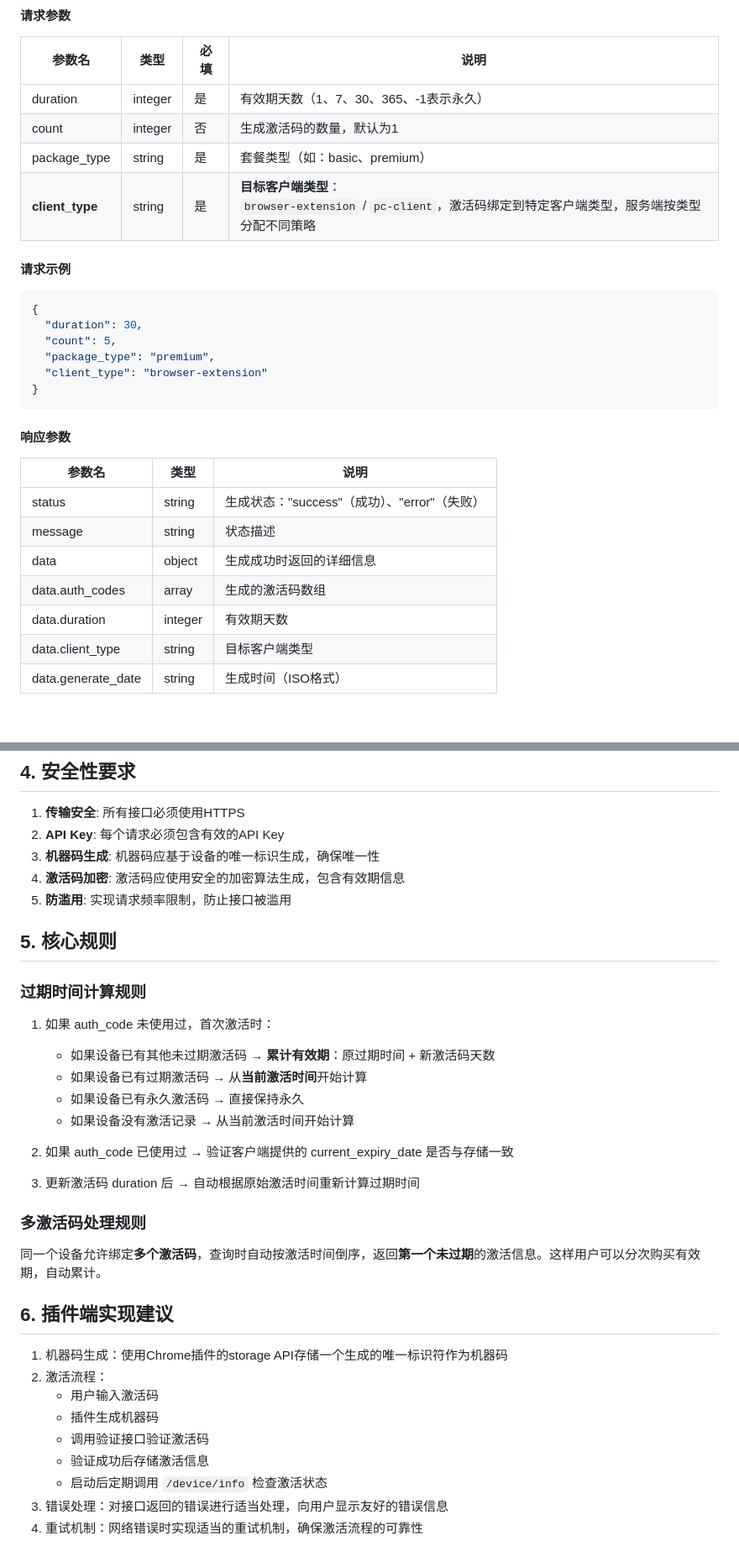
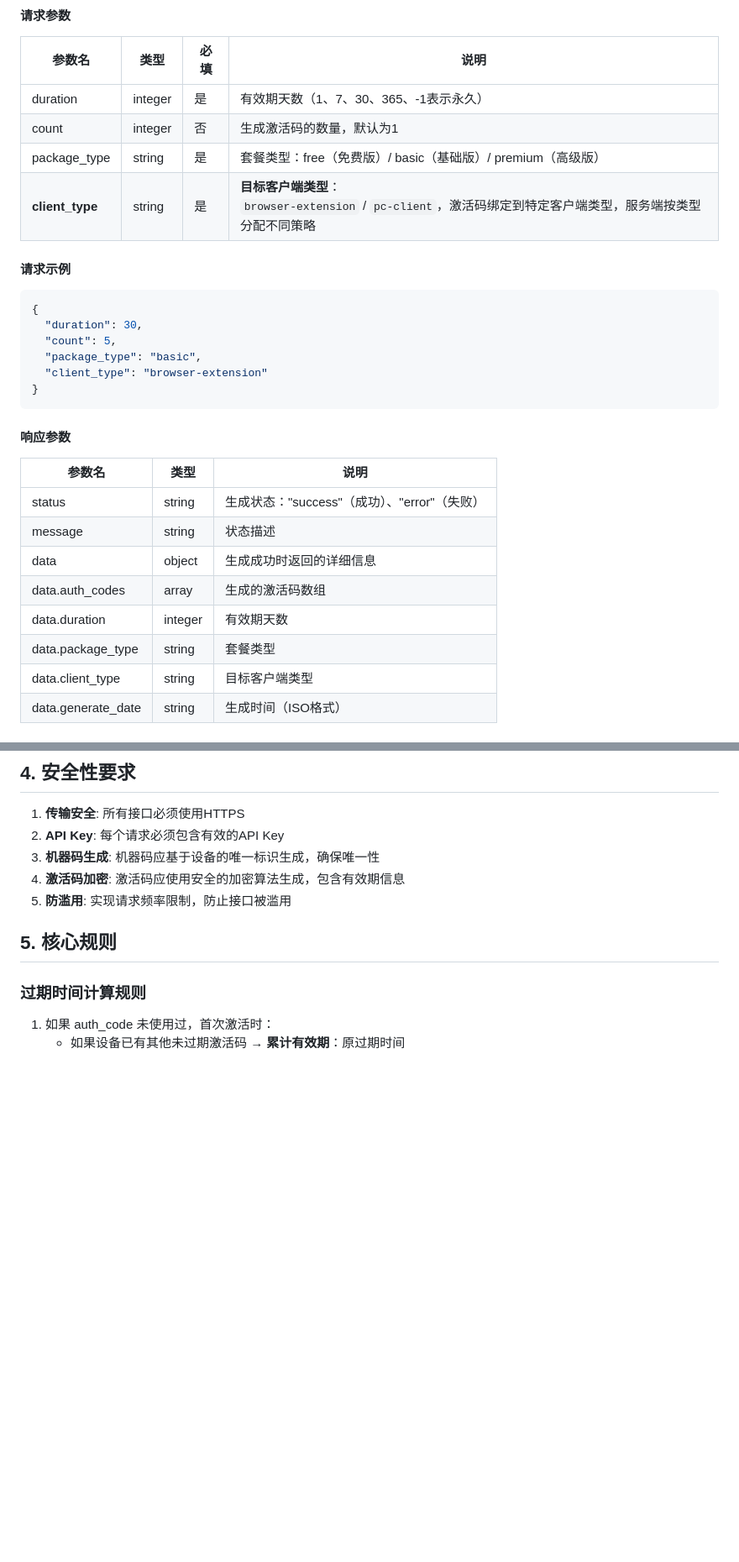
Before and after one commit to q10myhsg/activation-api, a Markdown page: docs/接口协议.md, 2 parts joined by grey strips. Shown at 84% size. GitHub-like rendering; blank space fills up the shorter version.

````diff
--- a/docs/接口协议.md
+++ b/docs/接口协议.md
@@ -296,7 +296,7 @@
 |--------|------|------|------|
 | duration | integer | 是 | 有效期天数（1、7、30、365、-1表示永久） |
 | count | integer | 否 | 生成激活码的数量，默认为1 |
-| package_type | string | 是 | 套餐类型（如：basic、premium） |
+| package_type | string | 是 | 套餐类型：free（免费版）/ basic（基础版）/ premium（高级版） |
 | **client_type** | string | 是 | **目标客户端类型**：<br>`browser-extension` / `pc-client`，激活码绑定到特定客户端类型，服务端按类型分配不同策略 |
 
 #### 请求示例
@@ -305,7 +305,7 @@
 {
   "duration": 30,
   "count": 5,
-  "package_type": "premium",
+  "package_type": "basic",
   "client_type": "browser-extension"
 }
 ```
@@ -319,6 +319,7 @@
 | data | object | 生成成功时返回的详细信息 |
 | data.auth_codes | array | 生成的激活码数组 |
 | data.duration | integer | 有效期天数 |
+| data.package_type | string | 套餐类型 |
 | data.client_type | string | 目标客户端类型 |
 | data.generate_date | string | 生成时间（ISO格式） |
 
@@ -879,26 +883,4 @@
 
 ### 过期时间计算规则
 1. 如果 auth_code 未使用过，首次激活时：
-   - 如果设备已有其他未过期激活码 → **累计有效期**：原过期时间 + 新激活码天数
-   - 如果设备已有过期激活码 → 从**当前激活时间**开始计算
-   - 如果设备已有永久激活码 → 直接保持永久
-   - 如果设备没有激活记录 → 从当前激活时间开始计算
-
-2. 如果 auth_code 已使用过 → 验证客户端提供的 current_expiry_date 是否与存储一致
-
-3. 更新激活码 duration 后 → 自动根据原始激活时间重新计算过期时间
-
-### 多激活码处理规则
-同一个设备允许绑定**多个激活码**，查询时自动按激活时间倒序，返回**第一个未过期**的激活信息。这样用户可以分次购买有效期，自动累计。
-
-## 6. 插件端实现建议
-
-1. 机器码生成：使用Chrome插件的storage API存储一个生成的唯一标识符作为机器码
-2. 激活流程：
-   - 用户输入激活码
-   - 插件生成机器码
-   - 调用验证接口验证激活码
-   - 验证成功后存储激活信息
-   - 启动后定期调用 `/device/info` 检查激活状态
-3. 错误处理：对接口返回的错误进行适当处理，向用户显示友好的错误信息
-4. 重试机制：网络错误时实现适当的重试机制，确保激活流程的可靠性
+   - 如果设备已有其他未过期激活码 → **累计有效期**：原过期时间
````
Also changed, not shown: other parts of docs/接口协议.md (+29 -26 lines).
